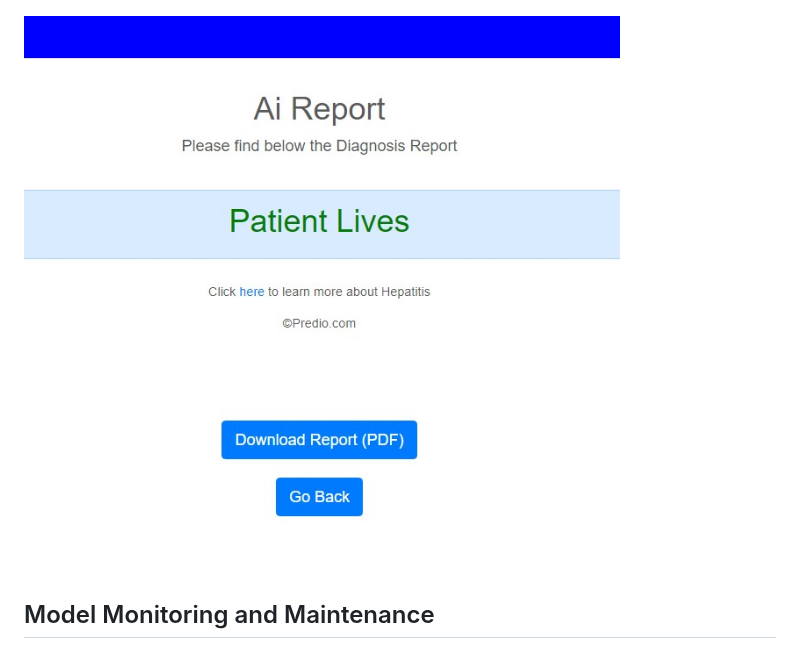
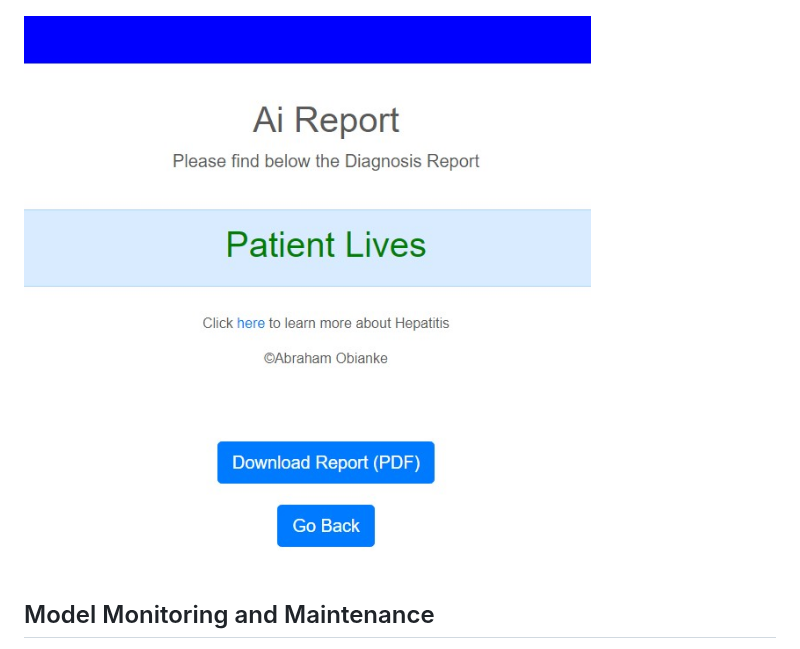
Before and after one commit to abrahamoaks/Hepatitis-Mortality-Prediction-with-Flask-Web-App-Project, a Markdown page: README.md, the part around the change. Rendered like a GitHub page.

```diff
--- a/README.md
+++ b/README.md
@@ -114,7 +114,7 @@ Since this is a binary classification problem, I used the following metrics:
 
 
 
-![Flask App](static/hep_assess2.jpg)
+![Flask App](static/report.jpg)
 
 ## Model Monitoring and Maintenance
 - I leveraged a robust cloud ML platform and implemented a quality control check, experiment tracking, and model monitoring techniques to observe data drift, conduct routine maintenance and prevent performance degradation. This is to help ensure model fairness, improve model performance and maintain model reliability.
```
